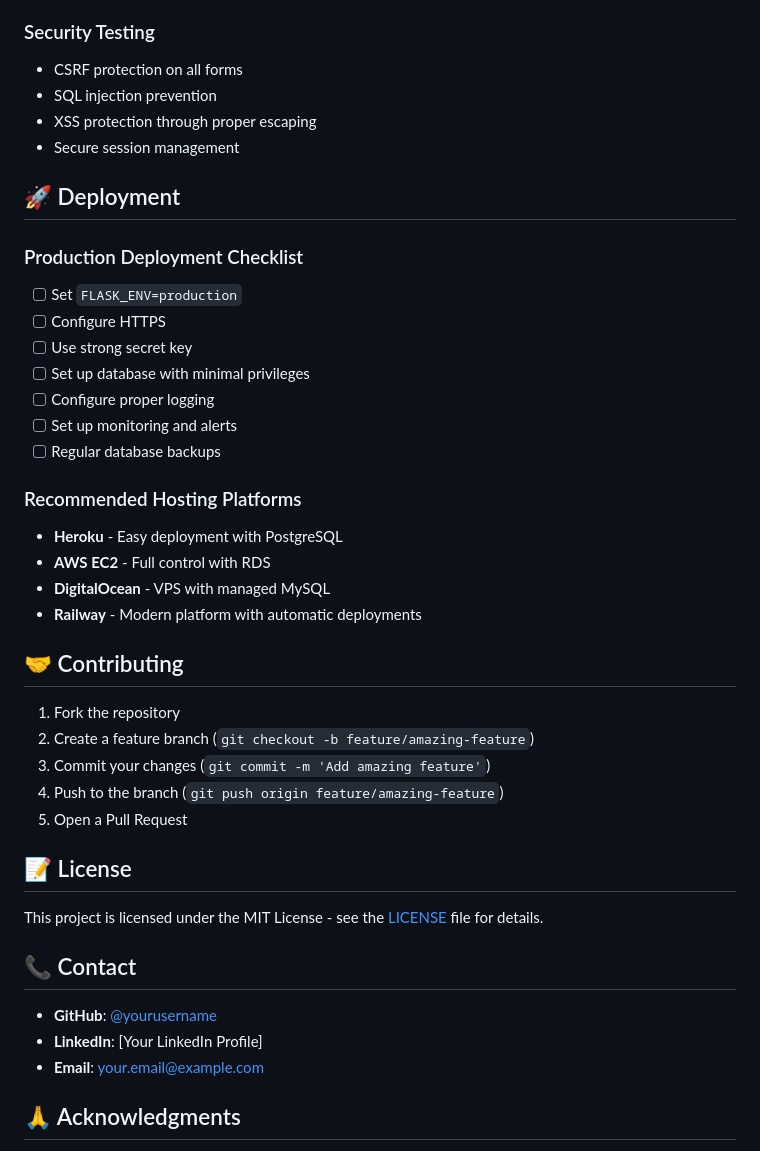
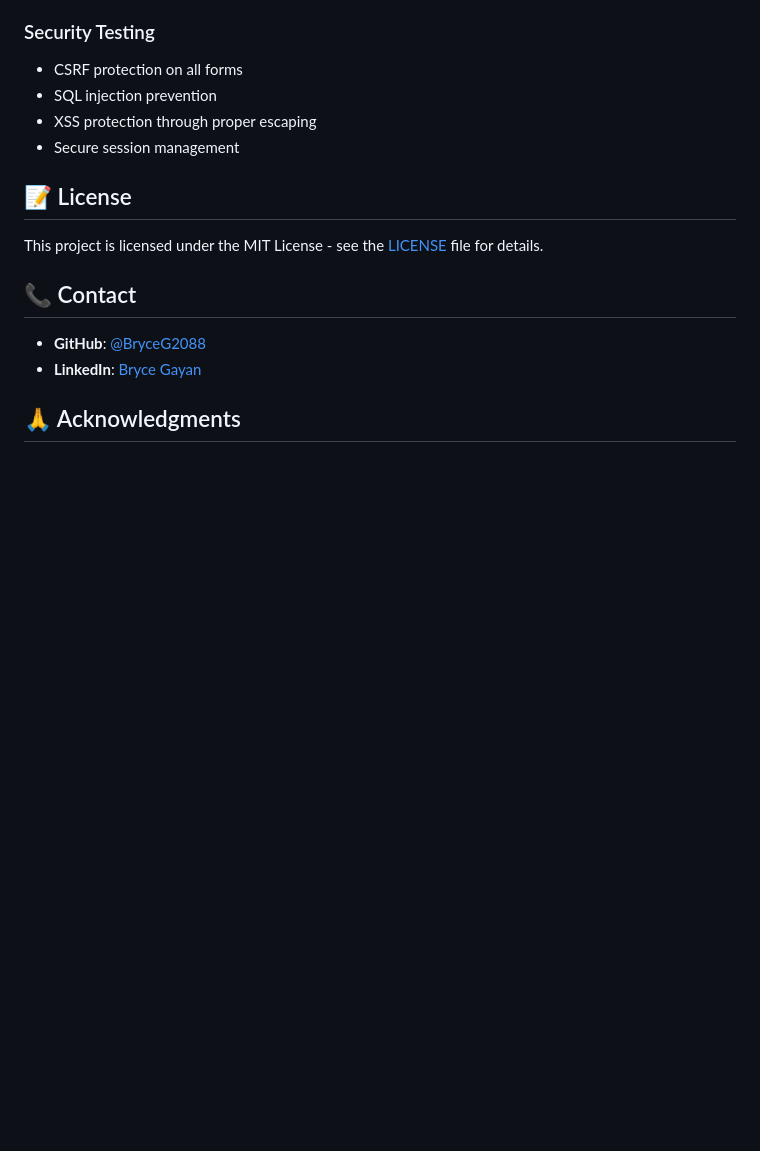
Before and after one commit to BryceG2088/NFL-Predicting-Game, a Markdown page: README.md, the part around the change. GitHub-like rendering; blank space fills up the shorter version.

```diff
--- a/README.md
+++ b/README.md
@@ -199,40 +199,14 @@ The application supports different configurations:
 - XSS protection through proper escaping
 - Secure session management
 
-## 🚀 Deployment
-
-### Production Deployment Checklist
-- [ ] Set `FLASK_ENV=production`
-- [ ] Configure HTTPS
-- [ ] Use strong secret key
-- [ ] Set up database with minimal privileges
-- [ ] Configure proper logging
-- [ ] Set up monitoring and alerts
-- [ ] Regular database backups
-
-### Recommended Hosting Platforms
-- **Heroku** - Easy deployment with PostgreSQL
-- **AWS EC2** - Full control with RDS
-- **DigitalOcean** - VPS with managed MySQL
-- **Railway** - Modern platform with automatic deployments
-
-## 🤝 Contributing
-
-1. Fork the repository
-2. Create a feature branch (`git checkout -b feature/amazing-feature`)
-3. Commit your changes (`git commit -m 'Add amazing feature'`)
-4. Push to the branch (`git push origin feature/amazing-feature`)
-5. Open a Pull Request
-
 ## 📝 License
 
 This project is licensed under the MIT License - see the [LICENSE](LICENSE) file for details.
 
 ## 📞 Contact
 
-- **GitHub**: [@yourusername](https://github.com/yourusername)
-- **LinkedIn**: [Your LinkedIn Profile]
-- **Email**: your.email@example.com
+- **GitHub**: [@BryceG2088](https://github.com/BryceG2088)
+- **LinkedIn**: [Bryce Gayan](www.linkedin.com/in/bryce-gayan-4532aa243)
 
 ## 🙏 Acknowledgments
 
```
